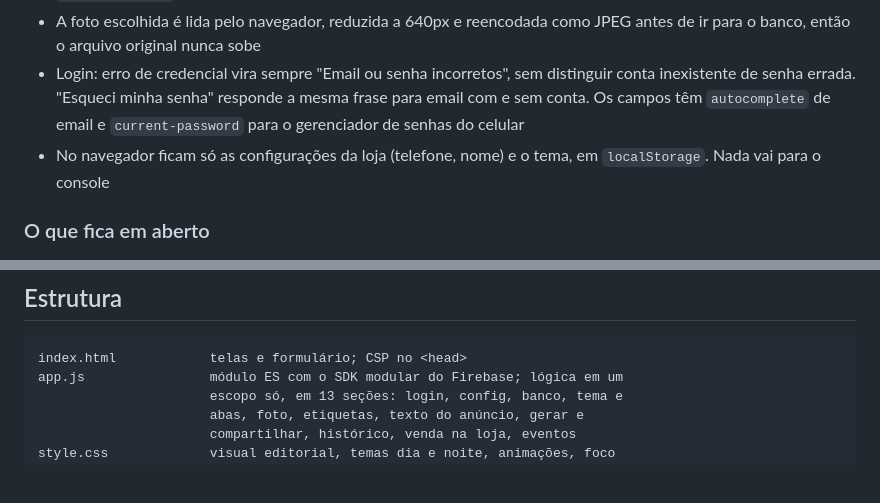
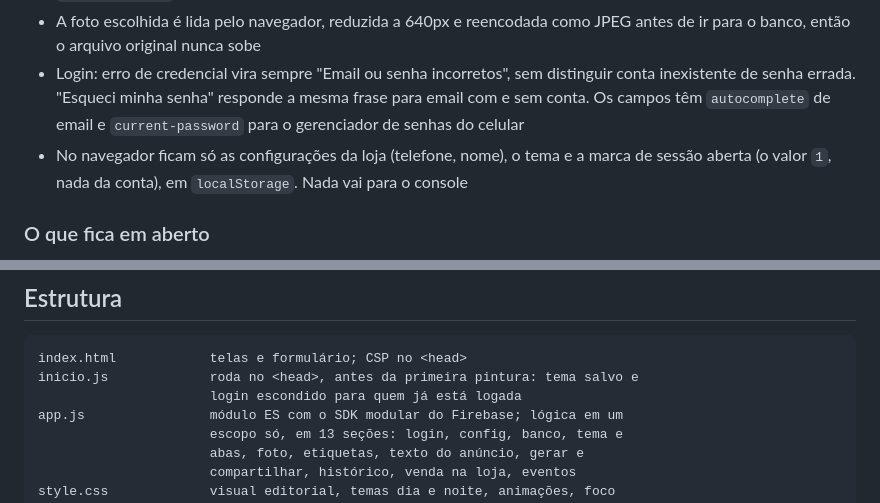
Before and after one commit to KohiJow/LuxusBrecho.github.io, a Markdown page: README.md, 2 parts joined by grey strips. GitHub-like rendering; blank space fills up the shorter version.

````diff
--- a/README.md
+++ b/README.md
@@ -259,8 +281,9 @@ o app faz tem que passar, e o que um invasor tentaria tem que ser recusado.
   distinguir conta inexistente de senha errada. "Esqueci minha senha" responde
   a mesma frase para email com e sem conta. Os campos têm `autocomplete` de
   email e `current-password` para o gerenciador de senhas do celular
-- No navegador ficam só as configurações da loja (telefone, nome) e o tema,
-  em `localStorage`. Nada vai para o console
+- No navegador ficam só as configurações da loja (telefone, nome), o tema e a
+  marca de sessão aberta (o valor `1`, nada da conta), em `localStorage`. Nada
+  vai para o console
 
 ### O que fica em aberto
 
@@ -363,6 +390,8 @@ uma cópia da página com as duas portas somadas ao `connect-src`.
 
 ```
 index.html            telas e formulário; CSP no <head>
+inicio.js             roda no <head>, antes da primeira pintura: tema salvo e
+                      login escondido para quem já está logada
 app.js                módulo ES com o SDK modular do Firebase; lógica em um
                       escopo só, em 13 seções: login, config, banco, tema e
                       abas, foto, etiquetas, texto do anúncio, gerar e
````
Also changed, not shown: other parts of README.md (+38 -12 lines).
